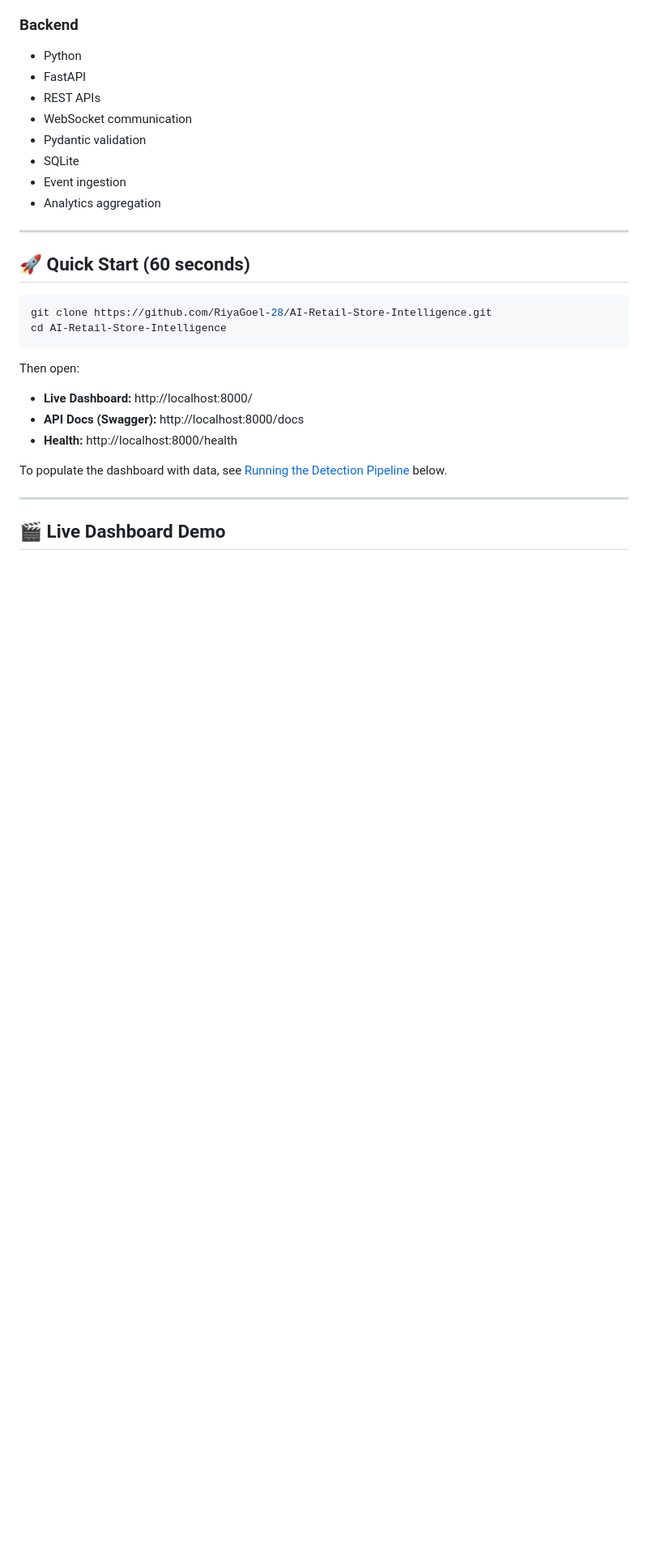
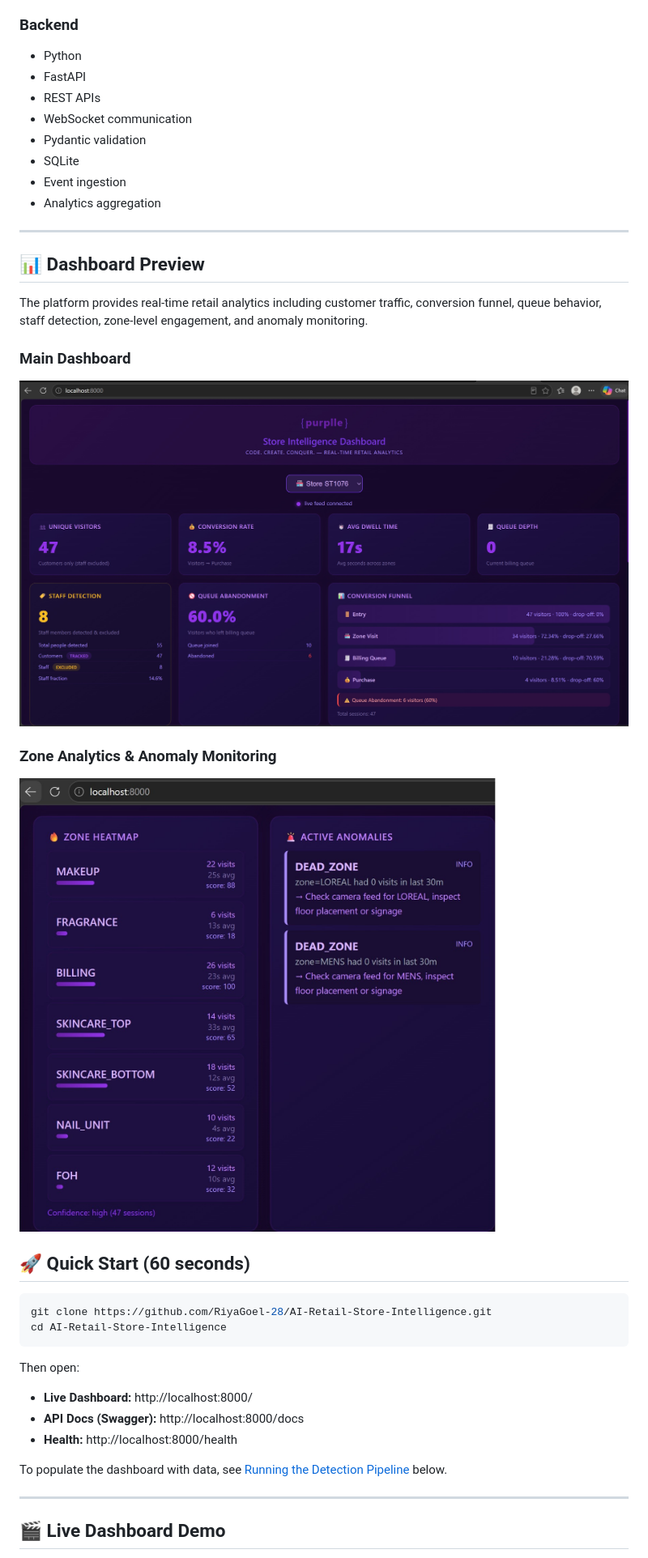
Before and after one commit to RiyaGoel-28/AI-Retail-Store-Intelligence, a Markdown page: README.md, the part around the change. Shown at 81% size. Drawn GitHub-style; blank space fills up the shorter version.

Commit message:
Add dashboard preview to README

```diff
--- a/README.md
+++ b/README.md
@@ -41,6 +41,22 @@ Python | FastAPI | YOLOv8 | OpenCV | WebSockets | SQLite | REST APIs | Docker |
 - Event ingestion
 - Analytics aggregation
 ---
+
+## 📊 Dashboard Preview
+
+The platform provides real-time retail analytics including customer traffic,
+conversion funnel, queue behavior, staff detection, zone-level engagement,
+and anomaly monitoring.
+
+### Main Dashboard
+
+![Retail Store Intelligence Dashboard](docs/media/dashboard-main.jpg)
+
+### Zone Analytics & Anomaly Monitoring
+
+![Zone Heatmap and Anomalies](docs/media/dashboard-analytics.jpg)
+
+
 
 ## 🚀 Quick Start (60 seconds)
 
```
